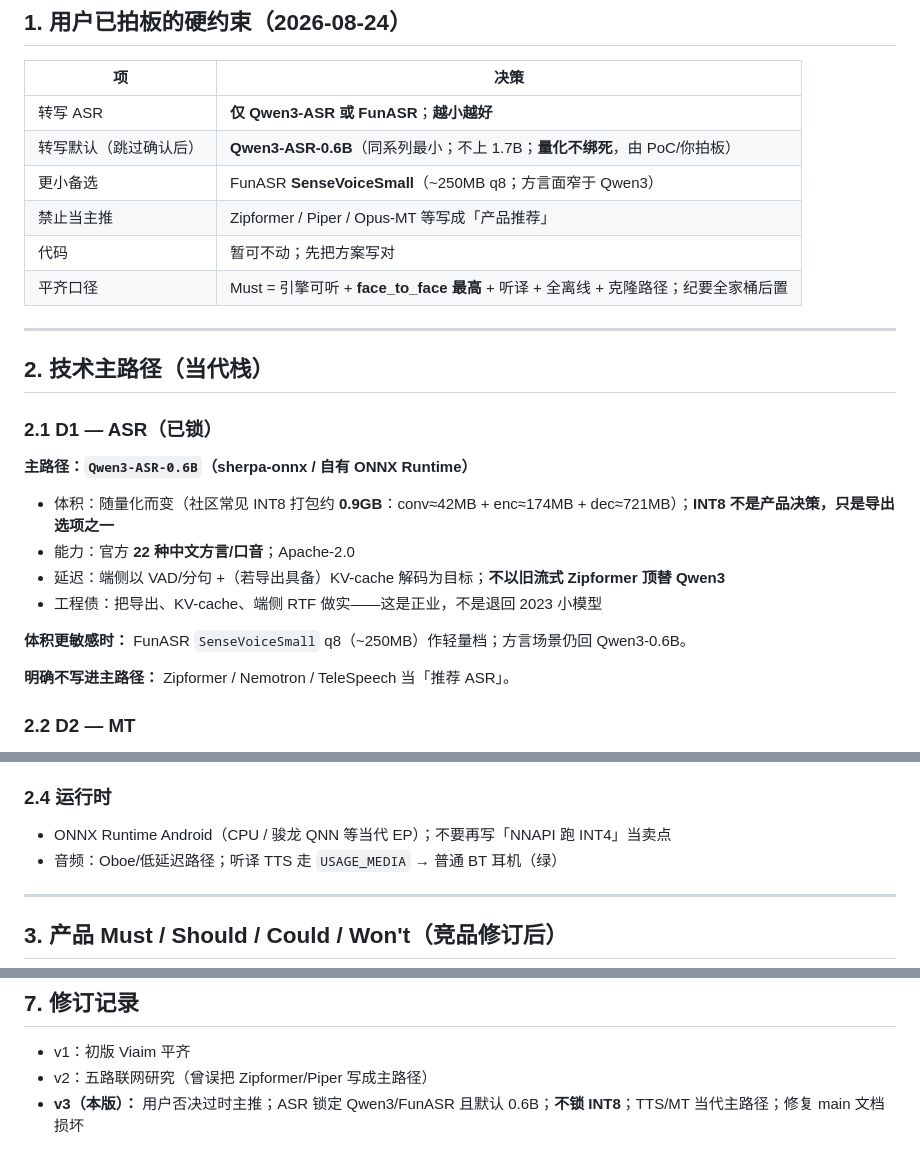
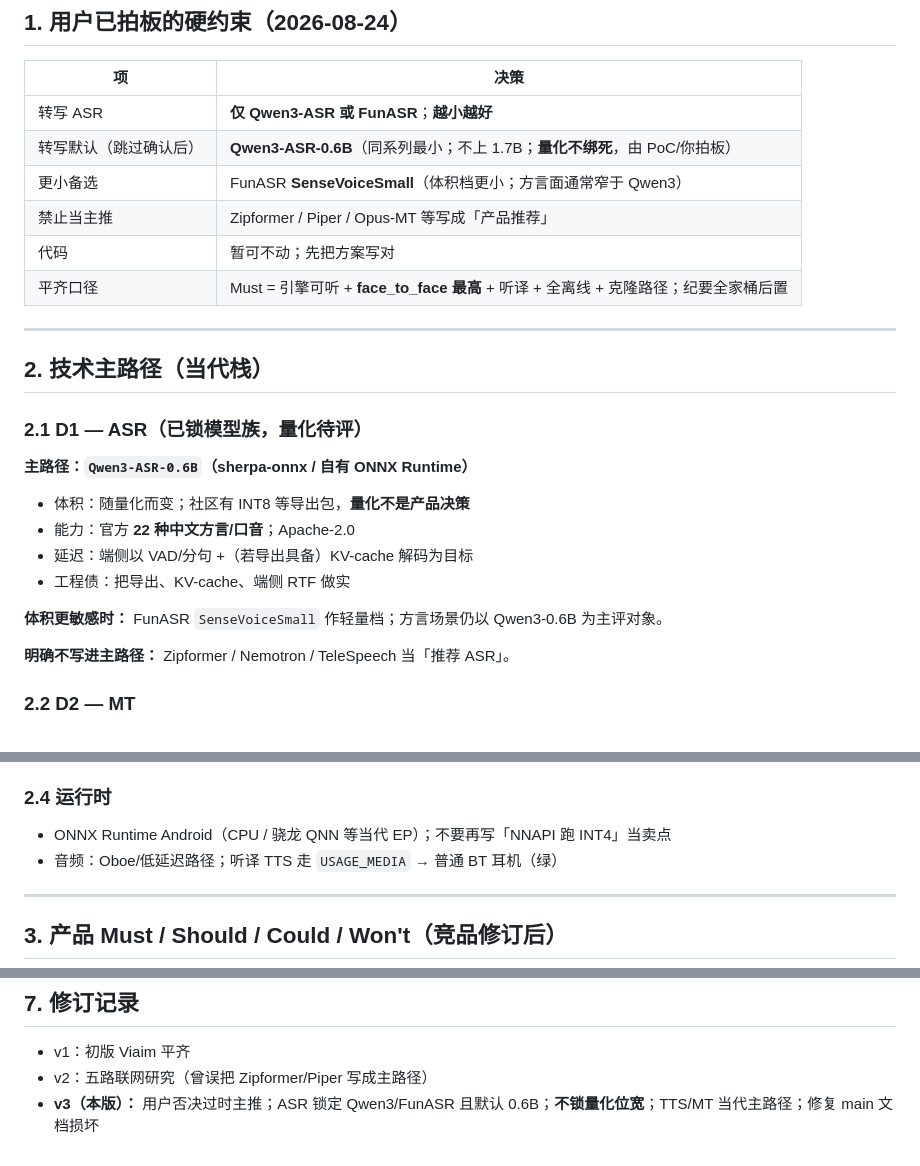
Before and after one commit to ArietidsZ/auralis, a Markdown page: docs/viaim-parity-refactor-plan.md, 3 parts joined by grey strips. Drawn GitHub-style.

Commit message:
docs: scrub leftover quant wording; fix Snapdragon typo

```diff
--- a/docs/viaim-parity-refactor-plan.md
+++ b/docs/viaim-parity-refactor-plan.md
@@ -20,7 +20,7 @@ Viaim 明确不做面对面双向语音互译；那是 Auralis 的主场。
 |---|---|
 | 转写 ASR | **仅 Qwen3-ASR 或 FunASR**；**越小越好** |
 | 转写默认（跳过确认后） | **Qwen3-ASR-0.6B**（同系列最小；不上 1.7B；**量化不绑死**，由 PoC/你拍板） |
-| 更小备选 | FunASR **SenseVoiceSmall**（~250MB q8；方言面窄于 Qwen3） |
+| 更小备选 | FunASR **SenseVoiceSmall**（体积档更小；方言面通常窄于 Qwen3） |
 | 禁止当主推 | Zipformer / Piper / Opus-MT 等写成「产品推荐」 |
 | 代码 | 暂可不动；先把方案写对 |
 | 平齐口径 | Must = 引擎可听 + **face_to_face 最高** + 听译 + 全离线 + 克隆路径；纪要全家桶后置 |
@@ -29,16 +29,16 @@ Viaim 明确不做面对面双向语音互译；那是 Auralis 的主场。
 
 ## 2. 技术主路径（当代栈）
 
-### 2.1 D1 — ASR（已锁）
+### 2.1 D1 — ASR（已锁模型族，量化待评）
 
 **主路径：`Qwen3-ASR-0.6B`（sherpa-onnx / 自有 ONNX Runtime）**
 
-- 体积：随量化而变（社区常见 INT8 打包约 **0.9GB**：conv≈42MB + enc≈174MB + dec≈721MB）；**INT8 不是产品决策，只是导出选项之一**
+- 体积：随量化而变；社区有 INT8 等导出包，**量化不是产品决策**
 - 能力：官方 **22 种中文方言/口音**；Apache-2.0
-- 延迟：端侧以 VAD/分句 +（若导出具备）KV-cache 解码为目标；**不以旧流式 Zipformer 顶替 Qwen3**
-- 工程债：把导出、KV-cache、端侧 RTF 做实——这是正业，不是退回 2023 小模型
+- 延迟：端侧以 VAD/分句 +（若导出具备）KV-cache 解码为目标
+- 工程债：把导出、KV-cache、端侧 RTF 做实
 
-**体积更敏感时：** FunASR `SenseVoiceSmall` q8（~250MB）作轻量档；方言场景仍回 Qwen3-0.6B。
+**体积更敏感时：** FunASR `SenseVoiceSmall` 作轻量档；方言场景仍以 Qwen3-0.6B 为主评对象。
 
 **明确不写进主路径：** Zipformer / Nemotron / TeleSpeech 当「推荐 ASR」。
 
@@ -60,7 +60,7 @@ Viaim 明确不做面对面双向语音互译；那是 Auralis 的主场。
 
 ### 2.4 运行时
 
-- ONNX Runtime Android（CPU / 骏龙 QNN 等当代 EP）；不要再写「NNAPI 跑 INT4」当卖点
+- ONNX Runtime Android（CPU / 骁龙 QNN 等当代 EP）；不要再写「NNAPI 跑 INT4」当卖点
 - 音频：Oboe/低延迟路径；听译 TTS 走 `USAGE_MEDIA` → 普通 BT 耳机（绿）
 
 ---
@@ -107,4 +107,4 @@ Viaim 明确不做面对面双向语音互译；那是 Auralis 的主场。
 
 - v1：初版 Viaim 平齐
 - v2：五路联网研究（曾误把 Zipformer/Piper 写成主路径）
-- **v3（本版）：** 用户否决过时主推；ASR 锁定 Qwen3/FunASR 且默认 0.6B；**不锁 INT8**；TTS/MT 当代主路径；修复 main 文档损坏
+- **v3（本版）：** 用户否决过时主推；ASR 锁定 Qwen3/FunASR 且默认 0.6B；**不锁量化位宽**；TTS/MT 当代主路径；修复 main 文档损坏
```
